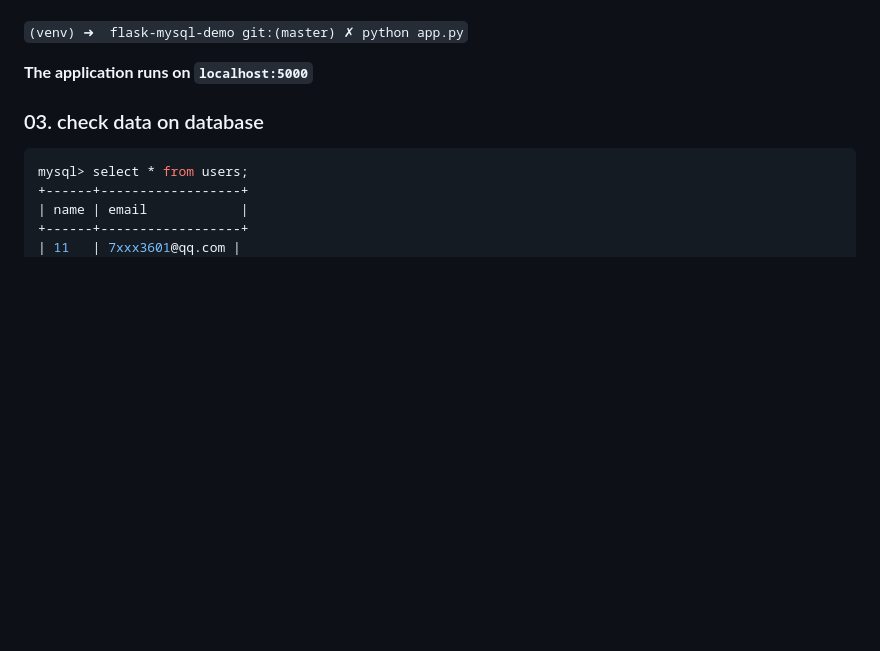
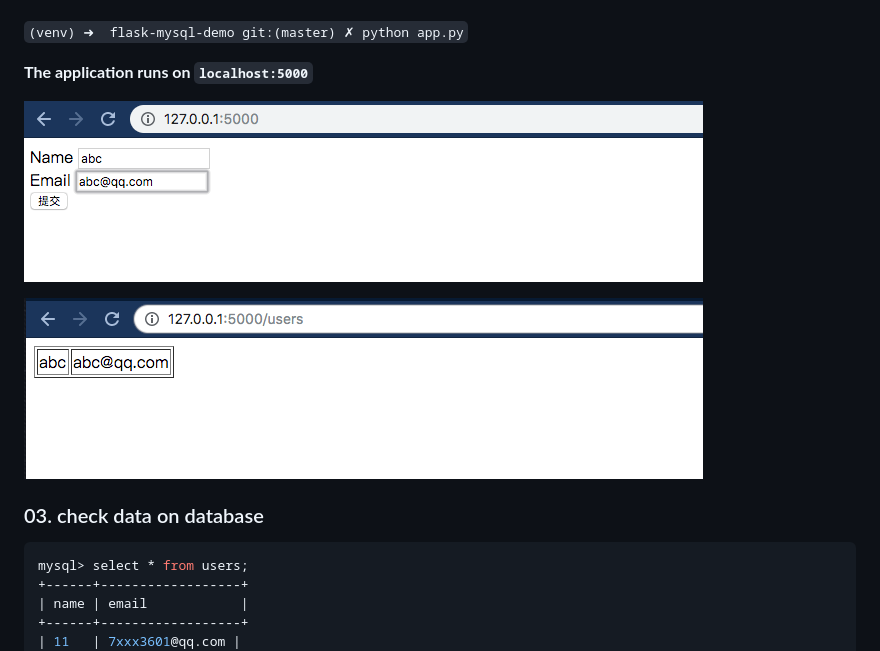
Before and after one commit to qinrui777/flask-mysql-demo, a Markdown page: README.md, the part around the change. Drawn GitHub-style; pictures changed too: demo-image-1.png (added), demo-image-2.png (added); blank space fills up the shorter version.

Commit message:
add picture and update readme

````diff
--- a/README.md
+++ b/README.md
@@ -80,6 +80,14 @@ start application
 **The application runs on  `localhost:5000`**
 
 
+
+![submit](demo-image-1.png)
+
+
+![getUser](demo-image-2.png)
+
+
+
 ### 03. check data on database
 
 ```bash
````
